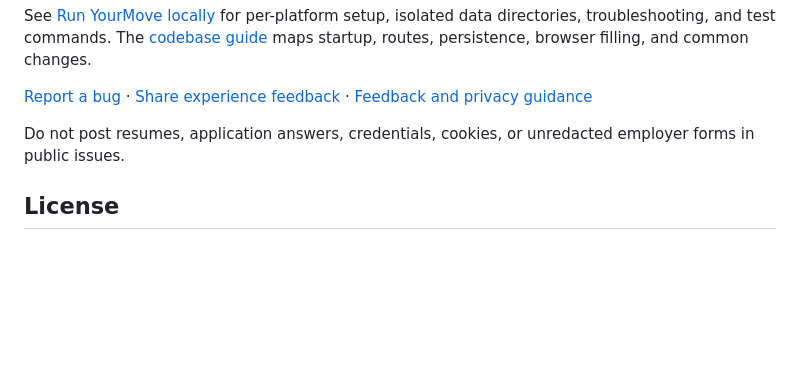
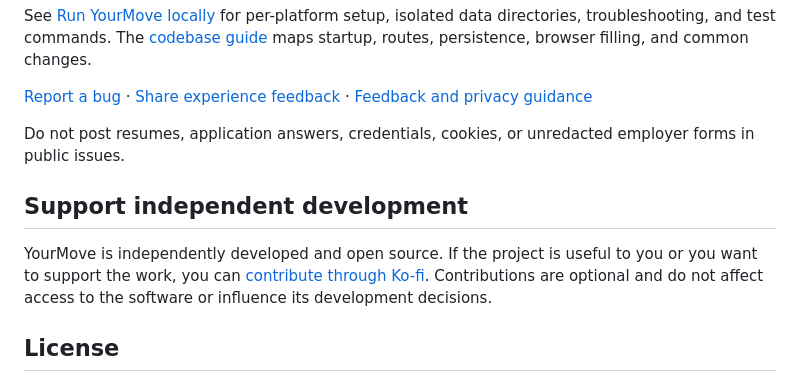
Before and after one commit to jenksed/yourmove-go, a Markdown page: README.md, the part around the change. GitHub-like rendering; blank space fills up the shorter version.

Commit message:
Document optional Ko-fi support in README

```diff
--- a/README.md
+++ b/README.md
@@ -62,6 +62,10 @@ See [Run YourMove locally](docs/TRY_IT.md) for per-platform setup, isolated data
 
 Do not post resumes, application answers, credentials, cookies, or unredacted employer forms in public issues.
 
+## Support independent development
+
+YourMove is independently developed and open source. If the project is useful to you or you want to support the work, you can [contribute through Ko-fi](https://ko-fi.com/yourmove). Contributions are optional and do not affect access to the software or influence its development decisions.
+
 ## License
 
 Copyright (C) 2026 Joshua Jenks. YourMove's original source code is licensed under the [GNU General Public License version 3 only](LICENSE) (`GPL-3.0-only`). Redistribution of covered modified versions must comply with that license. Third-party dependencies and assets retain their applicable licenses.
```
